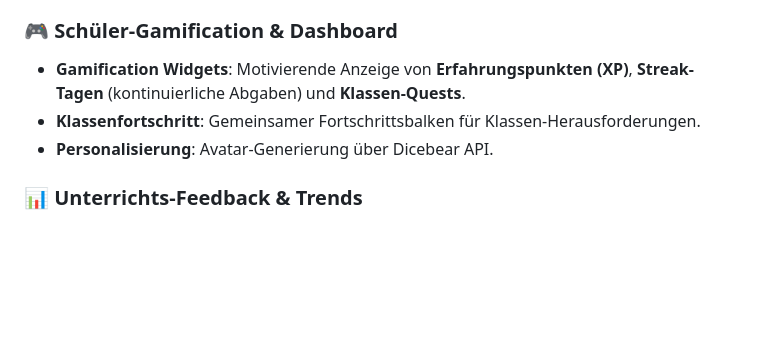
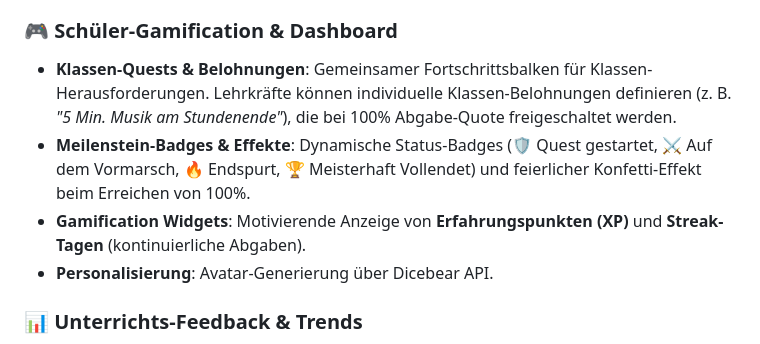
Before and after one commit to flackandreas/unterricht, a Markdown page: README.md, the part around the change. Drawn GitHub-style; blank space fills up the shorter version.

Commit message:
docs: update gamification features and rewards description in README

```diff
--- a/README.md
+++ b/README.md
@@ -20,8 +20,9 @@ Ein modernes, webbasiertes System für Schulen zur Verwaltung von Hausaufgaben,
 - Automatische Vorkorrektur und detaillierte Feedback-Vorschläge für eingereichte Hausaufgaben zur Entlastung von Lehrkräften.
 
 ### 🎮 Schüler-Gamification & Dashboard
-- **Gamification Widgets**: Motivierende Anzeige von **Erfahrungspunkten (XP)**, **Streak-Tagen** (kontinuierliche Abgaben) und **Klassen-Quests**.
-- **Klassenfortschritt**: Gemeinsamer Fortschrittsbalken für Klassen-Herausforderungen.
+- **Klassen-Quests & Belohnungen**: Gemeinsamer Fortschrittsbalken für Klassen-Herausforderungen. Lehrkräfte können individuelle Klassen-Belohnungen definieren (z. B. *"5 Min. Musik am Stundenende"*), die bei 100% Abgabe-Quote freigeschaltet werden.
+- **Meilenstein-Badges & Effekte**: Dynamische Status-Badges (🛡️ Quest gestartet, ⚔️ Auf dem Vormarsch, 🔥 Endspurt, 🏆 Meisterhaft Vollendet) und feierlicher Konfetti-Effekt beim Erreichen von 100%.
+- **Gamification Widgets**: Motivierende Anzeige von **Erfahrungspunkten (XP)** und **Streak-Tagen** (kontinuierliche Abgaben).
 - **Personalisierung**: Avatar-Generierung über Dicebear API.
 
 ### 📊 Unterrichts-Feedback & Trends
```
